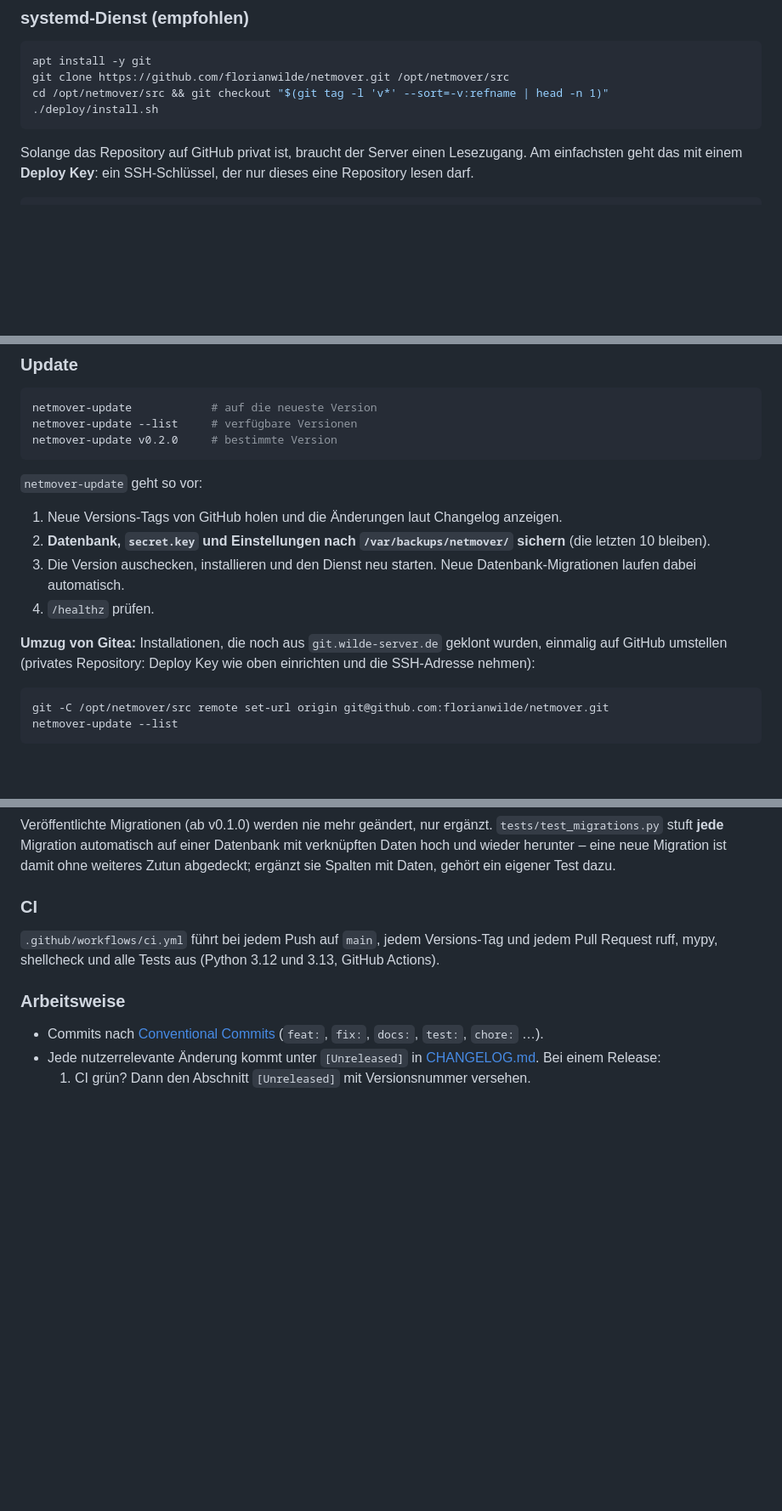
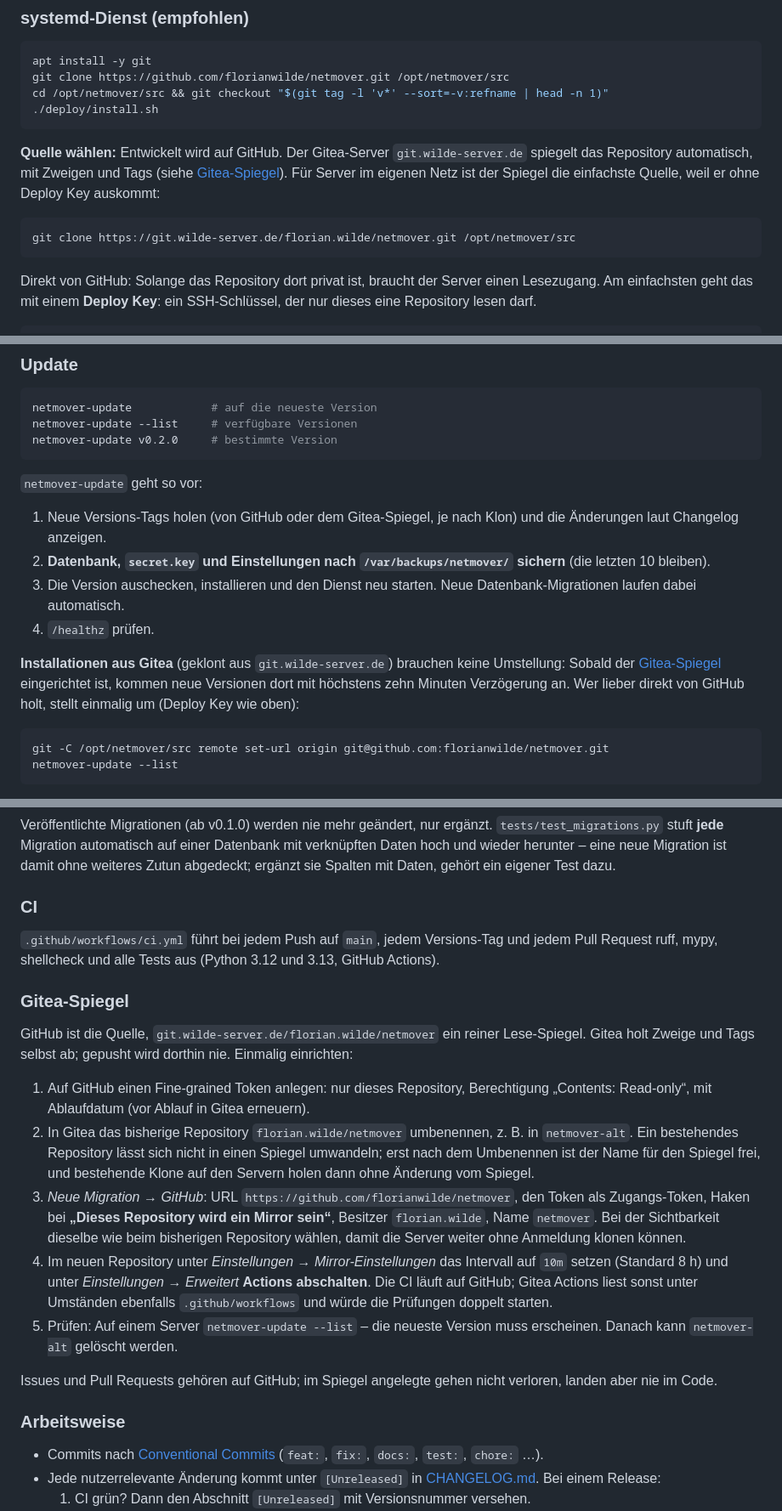
Before and after one commit to florianwilde/netmover, a Markdown page: README.md, 3 parts joined by grey strips. Shown at 85% size. Rendered like a GitHub page; blank space fills up the shorter version.

Commit message:
docs: Gitea als Lese-Spiegel von GitHub
Co-Authored-By: Claude Opus 5.5 <noreply@anthropic.com>
Claude-Session: https://claude.ai/code/session_01Wr8JhrEekg9t468tBroruX

````diff
--- a/README.md
+++ b/README.md
@@ -61,7 +61,16 @@ cd /opt/netmover/src && git checkout "$(git tag -l 'v*' --sort=-v:refname | head
 ./deploy/install.sh
 ```
 
-Solange das Repository auf GitHub privat ist, braucht der Server einen
+**Quelle wählen:** Entwickelt wird auf GitHub. Der Gitea-Server
+`git.wilde-server.de` spiegelt das Repository automatisch, mit Zweigen und Tags
+(siehe [Gitea-Spiegel](#gitea-spiegel)). Für Server im eigenen Netz ist der Spiegel
+die einfachste Quelle, weil er ohne Deploy Key auskommt:
+
+```bash
+git clone https://git.wilde-server.de/florian.wilde/netmover.git /opt/netmover/src
+```
+
+Direkt von GitHub: Solange das Repository dort privat ist, braucht der Server einen
 Lesezugang. Am einfachsten geht das mit einem **Deploy Key**: ein SSH-Schlüssel, der
 nur dieses eine Repository lesen darf.
 
@@ -89,16 +98,18 @@ netmover-update v0.2.0     # bestimmte Version
 ```
 
 `netmover-update` geht so vor:
-1. Neue Versions-Tags von GitHub holen und die Änderungen laut Changelog anzeigen.
+1. Neue Versions-Tags holen (von GitHub oder dem Gitea-Spiegel, je nach Klon) und
+   die Änderungen laut Changelog anzeigen.
 2. **Datenbank, `secret.key` und Einstellungen nach `/var/backups/netmover/` sichern**
    (die letzten 10 bleiben).
 3. Die Version auschecken, installieren und den Dienst neu starten. Neue
    Datenbank-Migrationen laufen dabei automatisch.
 4. `/healthz` prüfen.
 
-**Umzug von Gitea:** Installationen, die noch aus `git.wilde-server.de` geklont
-wurden, einmalig auf GitHub umstellen (privates Repository: Deploy Key wie oben
-einrichten und die SSH-Adresse nehmen):
+**Installationen aus Gitea** (geklont aus `git.wilde-server.de`) brauchen keine
+Umstellung: Sobald der [Gitea-Spiegel](#gitea-spiegel) eingerichtet ist, kommen neue
+Versionen dort mit höchstens zehn Minuten Verzögerung an. Wer lieber direkt von
+GitHub holt, stellt einmalig um (Deploy Key wie oben):
 
 ```bash
 git -C /opt/netmover/src remote set-url origin git@github.com:florianwilde/netmover.git
@@ -502,6 +513,32 @@ eigener Test dazu.
 jedem Pull Request ruff, mypy, shellcheck und alle Tests aus (Python 3.12 und 3.13,
 GitHub Actions).
 
+### Gitea-Spiegel
+
+GitHub ist die Quelle, `git.wilde-server.de/florian.wilde/netmover` ein reiner
+Lese-Spiegel. Gitea holt Zweige und Tags selbst ab; gepusht wird dorthin nie.
+Einmalig einrichten:
+
+1. Auf GitHub einen Fine-grained Token anlegen: nur dieses Repository, Berechtigung
+   „Contents: Read-only“, mit Ablaufdatum (vor Ablauf in Gitea erneuern).
+2. In Gitea das bisherige Repository `florian.wilde/netmover` umbenennen, z. B. in
+   `netmover-alt`. Ein bestehendes Repository lässt sich nicht in einen Spiegel
+   umwandeln; erst nach dem Umbenennen ist der Name für den Spiegel frei, und
+   bestehende Klone auf den Servern holen dann ohne Änderung vom Spiegel.
+3. *Neue Migration → GitHub*: URL `https://github.com/florianwilde/netmover`, den
+   Token als Zugangs-Token, Haken bei **„Dieses Repository wird ein Mirror sein“**,
+   Besitzer `florian.wilde`, Name `netmover`. Bei der Sichtbarkeit dieselbe wie beim
+   bisherigen Repository wählen, damit die Server weiter ohne Anmeldung klonen können.
+4. Im neuen Repository unter *Einstellungen → Mirror-Einstellungen* das Intervall auf
+   `10m` setzen (Standard 8 h) und unter *Einstellungen → Erweitert* **Actions
+   abschalten**. Die CI läuft auf GitHub; Gitea Actions liest sonst unter Umständen
+   ebenfalls `.github/workflows` und würde die Prüfungen doppelt starten.
+5. Prüfen: Auf einem Server `netmover-update --list` – die neueste Version muss
+   erscheinen. Danach kann `netmover-alt` gelöscht werden.
+
+Issues und Pull Requests gehören auf GitHub; im Spiegel angelegte gehen nicht
+verloren, landen aber nie im Code.
+
 ### Arbeitsweise
 
 - Commits nach [Conventional Commits](https://www.conventionalcommits.org/de/)
````
Also changed, not shown: CHANGELOG.md (+6 -0 lines), ROADMAP.md (+1 -1 lines).
